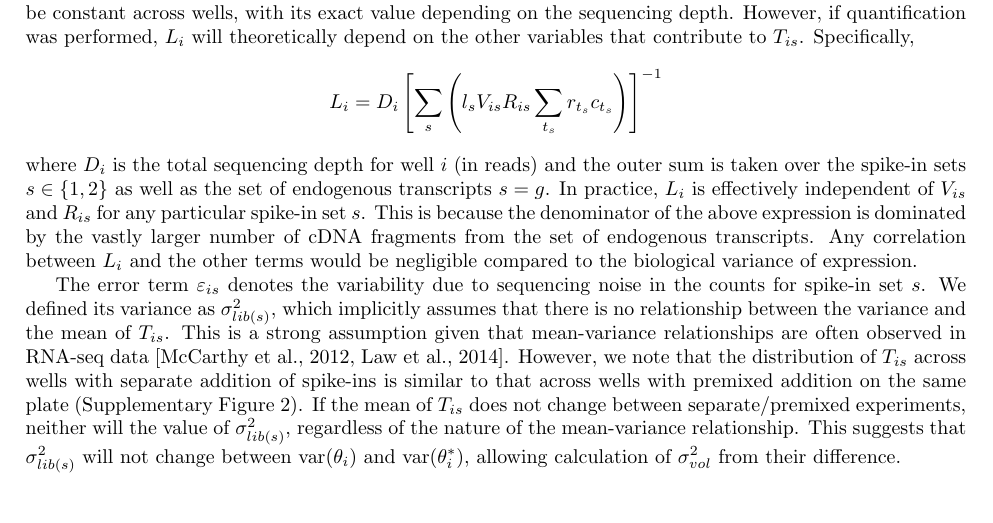
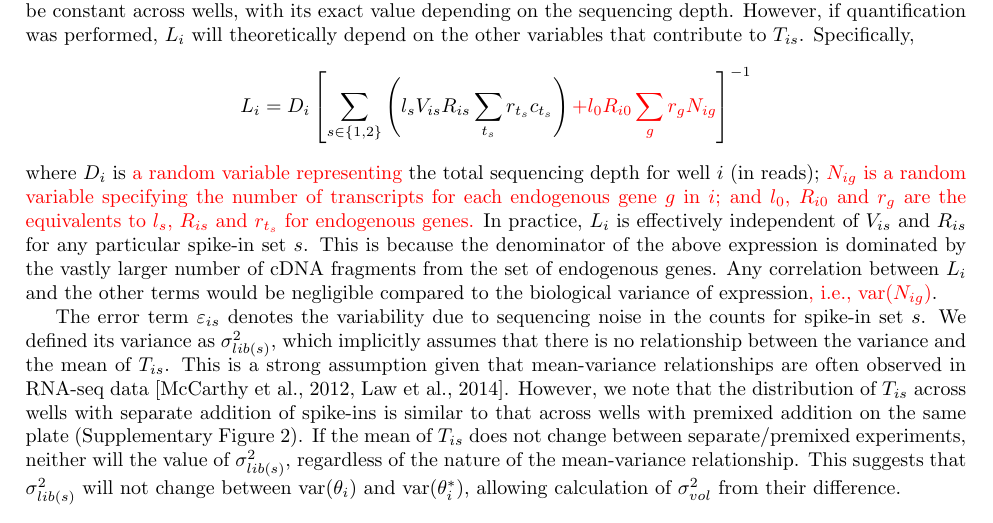
Before and after one commit to MarioniLab/SpikeIns2016, a LaTeX document (manuscript/supplement.tex): part of page 2 of 10, cut so that both start at the same text. Compiled offline with pdfLaTeX.

Commit message:
Clarified definitions in the mathematical framework.

```diff
--- a/manuscript/supplement.tex
+++ b/manuscript/supplement.tex
@@ -85,12 +85,14 @@ If not, $L_i$ will be constant across wells, with its exact value depending on t
 However, if quantification was performed, $L_i$ will theoretically depend on the other variables that contribute to $T_{is}$.
 Specifically,
 \[
-    L_i = D_i \left[ \sum_{s} \left( l_s V_{is} R_{is} \sum_{t_s} r_{t_s} c_{t_s} \right) \right]^{-1}
+    L_i = D_i \left[ \sum_{s \in \{1, 2\}} \left( l_s V_{is} R_{is} \sum_{t_s} r_{t_s} c_{t_s} \right) \revised{+ l_0 R_{i0} \sum_g r_g N_{ig}} \right]^{-1}
 \]
-where $D_i$ is the total sequencing depth for well $i$ (in reads) and the outer sum is taken over the spike-in sets $s\in \{1, 2\}$ as well as the set of endogenous transcripts $s=g$.
+where $D_i$ is \revised{a random variable representing} the total sequencing depth for well $i$ (in reads);
+\revised{$N_{ig}$ is a random variable specifying the number of transcripts for each endogenous gene $g$ in $i$;
+and $l_0$, $R_{i0}$ and $r_g$ are the equivalents to $l_s$, $R_{is}$ and $r_{t_s}$ for endogenous genes.}
 In practice, $L_i$ is effectively independent of $V_{is}$ and $R_{is}$ for any particular spike-in set $s$.
-This is because the denominator of the above expression is dominated by the vastly larger number of cDNA fragments from the set of endogenous transcripts.
-Any correlation between $L_i$ and the other terms would be negligible compared to the biological variance of expression.
+This is because the denominator of the above expression is dominated by the vastly larger number of cDNA fragments from the set of endogenous genes.
+Any correlation between $L_i$ and the other terms would be negligible compared to the biological variance of expression\revised{, i.e., $\variance{(N_{ig})}$}.
 
 The error term $\varepsilon_{is}$ denotes the variability due to sequencing noise in the counts for spike-in set $s$.
 We defined its variance as $\sigma^2_{lib(s)}$, which implicitly assumes that there is no relationship between the variance and the mean of $T_{is}$.
```
Also changed, not shown: manuscript/prickle.tex (+2 -2 lines).
